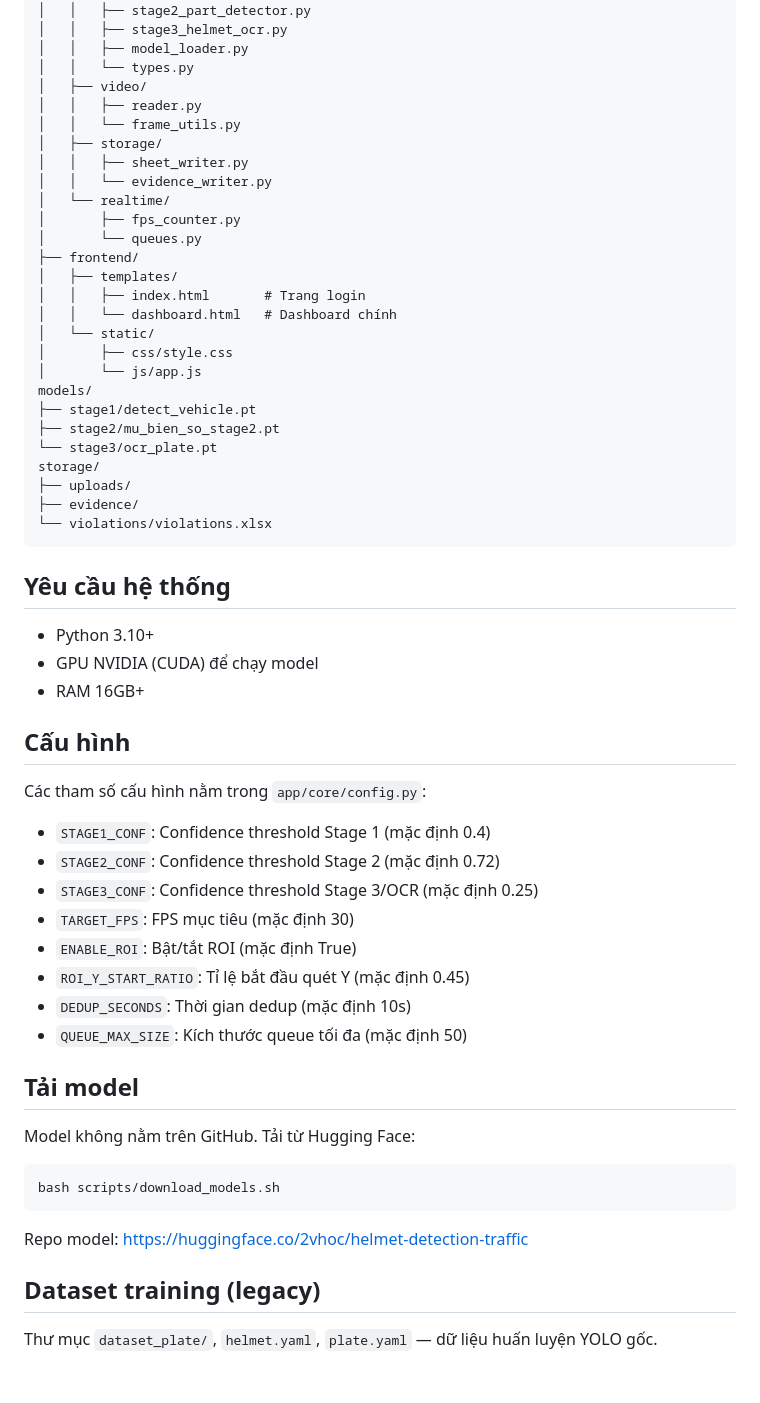
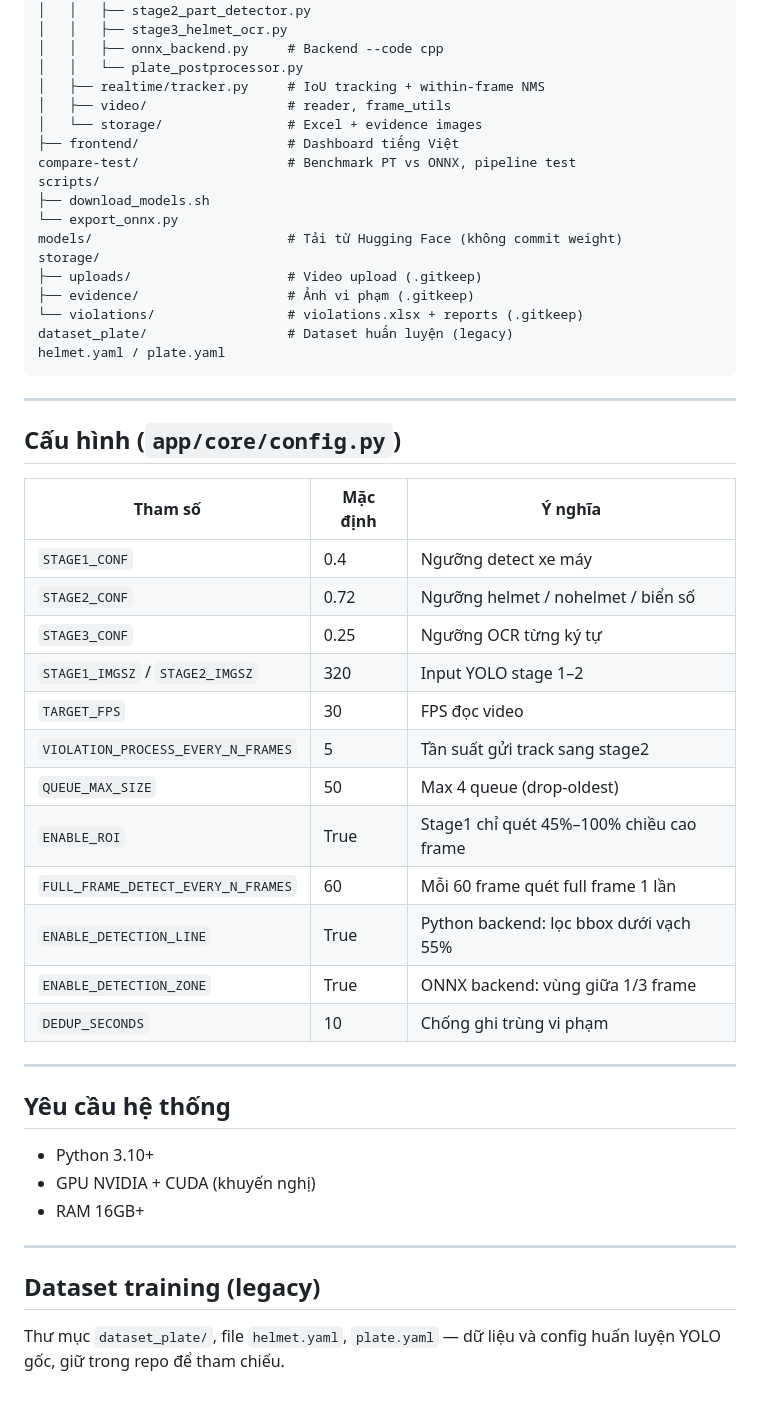
Before and after one commit to chilk1307/TTCS_AI_Helmet, a Markdown page: README.md, the part around one of its changes. Drawn GitHub-style.

Commit message:
Rewrite README with accurate 5-task async pipeline and queue architecture.
Document real stage flow, backends, and current config defaults.

Co-authored-by: Cursor <cursoragent@cursor.com>

````diff
--- a/README.md
+++ b/README.md
@@ -69,63 +122,54 @@ app/
 │   │   ├── stage1_motorbike_detector.py
 │   │   ├── stage2_part_detector.py
 │   │   ├── stage3_helmet_ocr.py
-│   │   ├── model_loader.py
-│   │   └── types.py
-│   ├── video/
-│   │   ├── reader.py
-│   │   └── frame_utils.py
-│   ├── storage/
-│   │   ├── sheet_writer.py
-│   │   └── evidence_writer.py
-│   └── realtime/
-│       ├── fps_counter.py
-│       └── queues.py
-├── frontend/
-│   ├── templates/
-│   │   ├── index.html       # Trang login
-│   │   └── dashboard.html   # Dashboard chính
-│   └── static/
-│       ├── css/style.css
-│       └── js/app.js
-models/
-├── stage1/detect_vehicle.pt
-├── stage2/mu_bien_so_stage2.pt
-└── stage3/ocr_plate.pt
+│   │   ├── onnx_backend.py     # Backend --code cpp
+│   │   └── plate_postprocessor.py
+│   ├── realtime/tracker.py     # IoU tracking + within-frame NMS
+│   ├── video/                  # reader, frame_utils
+│   └── storage/                # Excel + evidence images
+├── frontend/                   # Dashboard tiếng Việt
+compare-test/                   # Benchmark PT vs ONNX, pipeline test
+scripts/
+├── download_models.sh
+└── export_onnx.py
+models/                         # Tải từ Hugging Face (không commit weight)
 storage/
-├── uploads/
-├── evidence/
-└── violations/violations.xlsx
+├── uploads/                    # Video upload (.gitkeep)
+├── evidence/                   # Ảnh vi phạm (.gitkeep)
+└── violations/                 # violations.xlsx + reports (.gitkeep)
+dataset_plate/                  # Dataset huấn luyện (legacy)
+helmet.yaml / plate.yaml
 ```
+
+---
+
+## Cấu hình (`app/core/config.py`)
+
+| Tham số | Mặc định | Ý nghĩa |
+|---------|----------|---------|
+| `STAGE1_CONF` | 0.4 | Ngưỡng detect xe máy |
+| `STAGE2_CONF` | 0.72 | Ngưỡng helmet / nohelmet / biển số |
+| `STAGE3_CONF` | 0.25 | Ngưỡng OCR từng ký tự |
+| `STAGE1_IMGSZ` / `STAGE2_IMGSZ` | 320 | Input YOLO stage 1–2 |
+| `TARGET_FPS` | 30 | FPS đọc video |
+| `VIOLATION_PROCESS_EVERY_N_FRAMES` | 5 | Tần suất gửi track sang stage2 |
+| `QUEUE_MAX_SIZE` | 50 | Max 4 queue (drop-oldest) |
+| `ENABLE_ROI` | True | Stage1 chỉ quét 45%–100% chiều cao frame |
+| `FULL_FRAME_DETECT_EVERY_N_FRAMES` | 60 | Mỗi 60 frame quét full frame 1 lần |
+| `ENABLE_DETECTION_LINE` | True | Python backend: lọc bbox dưới vạch 55% |
+| `ENABLE_DETECTION_ZONE` | True | ONNX backend: vùng giữa 1/3 frame |
+| `DEDUP_SECONDS` | 10 | Chống ghi trùng vi phạm |
+
+---
 
 ## Yêu cầu hệ thống
 
 - Python 3.10+
-- GPU NVIDIA (CUDA) để chạy model
+- GPU NVIDIA + CUDA (khuyến nghị)
 - RAM 16GB+
 
-## Cấu hình
-
-Các tham số cấu hình nằm trong `app/core/config.py`:
-
-- `STAGE1_CONF`: Confidence threshold Stage 1 (mặc định 0.4)
-- `STAGE2_CONF`: Confidence threshold Stage 2 (mặc định 0.72)
-- `STAGE3_CONF`: Confidence threshold Stage 3/OCR (mặc định 0.25)
-- `TARGET_FPS`: FPS mục tiêu (mặc định 30)
-- `ENABLE_ROI`: Bật/tắt ROI (mặc định True)
-- `ROI_Y_START_RATIO`: Tỉ lệ bắt đầu quét Y (mặc định 0.45)
-- `DEDUP_SECONDS`: Thời gian dedup (mặc định 10s)
-- `QUEUE_MAX_SIZE`: Kích thước queue tối đa (mặc định 50)
-
-## Tải model
-
-Model không nằm trên GitHub. Tải từ Hugging Face:
-
-```bash
-bash scripts/download_models.sh
-```
-
-Repo model: https://huggingface.co/2vhoc/helmet-detection-traffic
+---
 
 ## Dataset training (legacy)
 
-Thư mục `dataset_plate/`, `helmet.yaml`, `plate.yaml` — dữ liệu huấn luyện YOLO gốc.
+Thư mục `dataset_plate/`, file `helmet.yaml`, `plate.yaml` — dữ liệu và config huấn luyện YOLO gốc, giữ trong repo để tham chiếu.
````
Also changed, not shown: other parts of README.md (+94 -41 lines).
